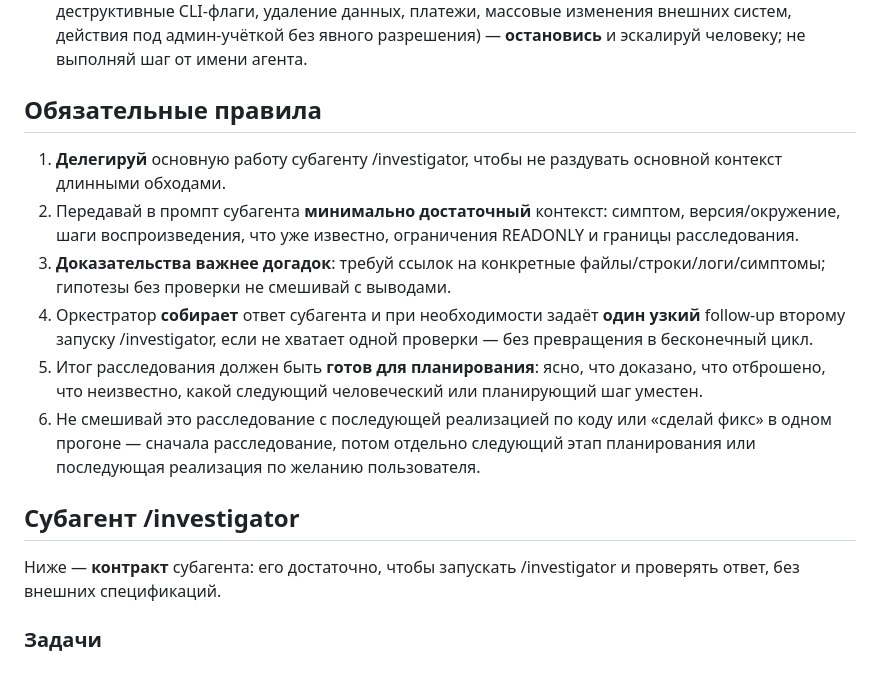
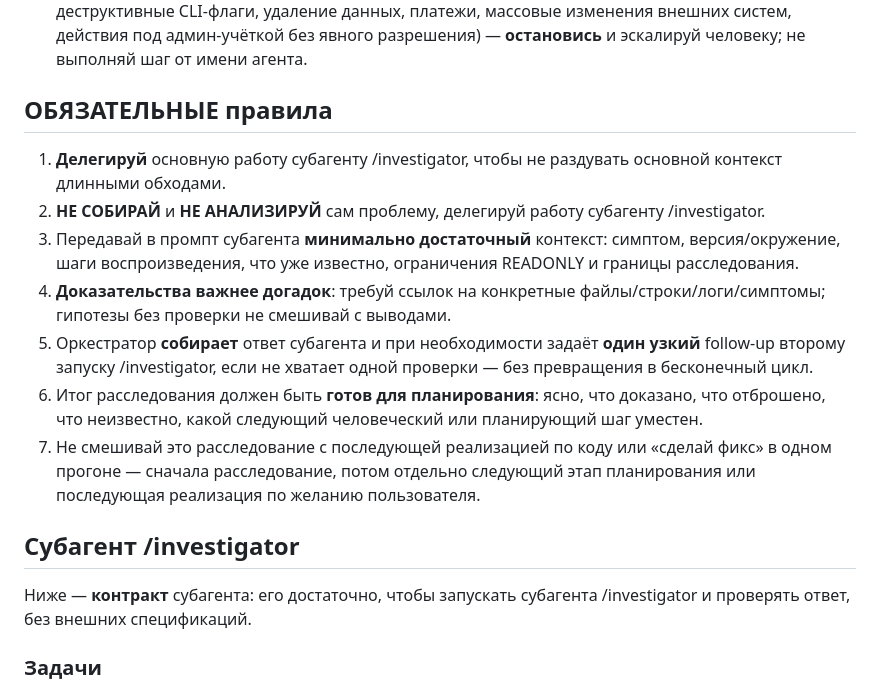
Before and after one commit to irpsv/ai-bro, a Markdown page: skills/bro-investigate-bug/SKILL.md, the part around the change. Rendered like a GitHub page.

Commit message:
ужесточил ряд правок

```diff
--- a/skills/bro-investigate-bug/SKILL.md
+++ b/skills/bro-investigate-bug/SKILL.md
@@ -23,18 +23,19 @@ description: Оркестрирует только READONLY расследова
 - запрещено: правки файлов, генерация патчей, миграции, коммиты, «быстрый фикс», составление плана исправления, создание todo-плана реализации.
 - если для воспроизведения нужен шаг, который **потенциально меняет мир** (запись в прод-БД, деструктивные CLI-флаги, удаление данных, платежи, массовые изменения внешних систем, действия под админ-учёткой без явного разрешения) — **остановись** и эскалируй человеку; не выполняй шаг от имени агента.
 
-## Обязательные правила
+## ОБЯЗАТЕЛЬНЫЕ правила
 
 1. **Делегируй** основную работу субагенту /investigator, чтобы не раздувать основной контекст длинными обходами.
-2. Передавай в промпт субагента **минимально достаточный** контекст: симптом, версия/окружение, шаги воспроизведения, что уже известно, ограничения READONLY и границы расследования.
-3. **Доказательства важнее догадок**: требуй ссылок на конкретные файлы/строки/логи/симптомы; гипотезы без проверки не смешивай с выводами.
-4. Оркестратор **собирает** ответ субагента и при необходимости задаёт **один узкий** follow-up второму запуску /investigator, если не хватает одной проверки — без превращения в бесконечный цикл.
-5. Итог расследования должен быть **готов для планирования**: ясно, что доказано, что отброшено, что неизвестно, какой следующий человеческий или планирующий шаг уместен.
-6. Не смешивай это расследование с последующей реализацией по коду или «сделай фикс» в одном прогоне — сначала расследование, потом отдельно следующий этап планирования или последующая реализация по желанию пользователя.
+2. **НЕ СОБИРАЙ** и **НЕ АНАЛИЗИРУЙ** сам проблему, делегируй работу субагенту /investigator.
+3. Передавай в промпт субагента **минимально достаточный** контекст: симптом, версия/окружение, шаги воспроизведения, что уже известно, ограничения READONLY и границы расследования.
+4. **Доказательства важнее догадок**: требуй ссылок на конкретные файлы/строки/логи/симптомы; гипотезы без проверки не смешивай с выводами.
+5. Оркестратор **собирает** ответ субагента и при необходимости задаёт **один узкий** follow-up второму запуску /investigator, если не хватает одной проверки — без превращения в бесконечный цикл.
+6. Итог расследования должен быть **готов для планирования**: ясно, что доказано, что отброшено, что неизвестно, какой следующий человеческий или планирующий шаг уместен.
+7. Не смешивай это расследование с последующей реализацией по коду или «сделай фикс» в одном прогоне — сначала расследование, потом отдельно следующий этап планирования или последующая реализация по желанию пользователя.
 
 ## Субагент /investigator
 
-Ниже — **контракт** субагента: его достаточно, чтобы запускать /investigator и проверять ответ, без внешних спецификаций.
+Ниже — **контракт** субагента: его достаточно, чтобы запускать субагента /investigator и проверять ответ, без внешних спецификаций.
 
 ### Задачи
 
```
